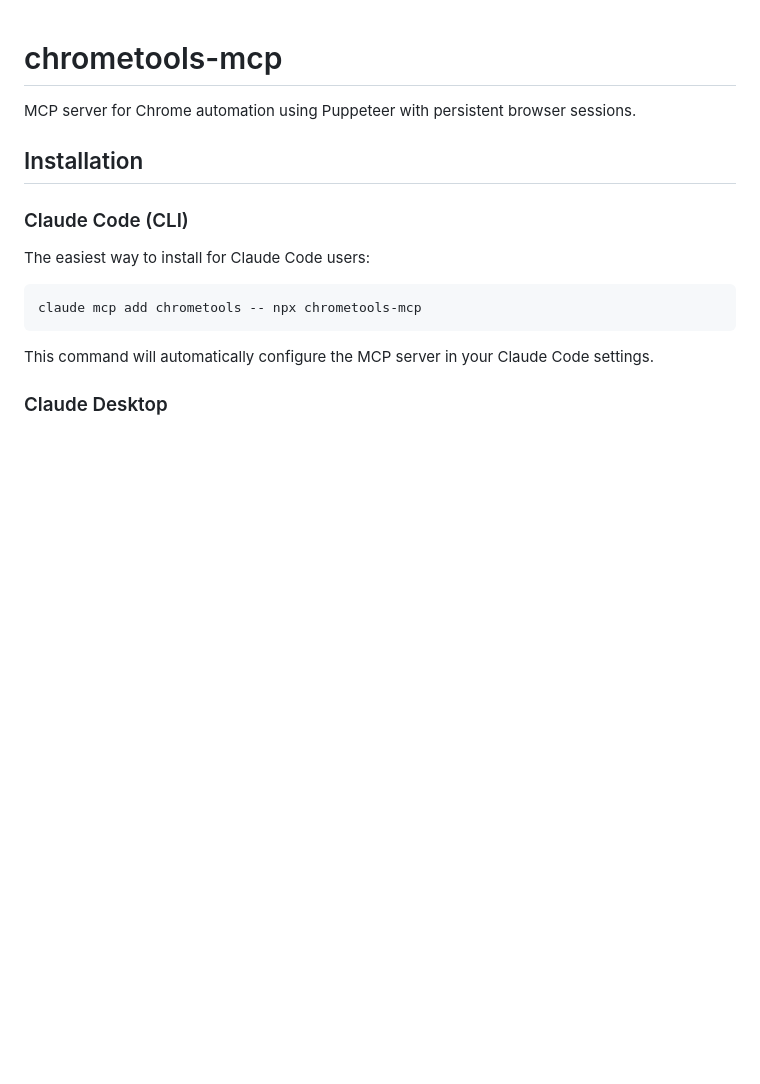
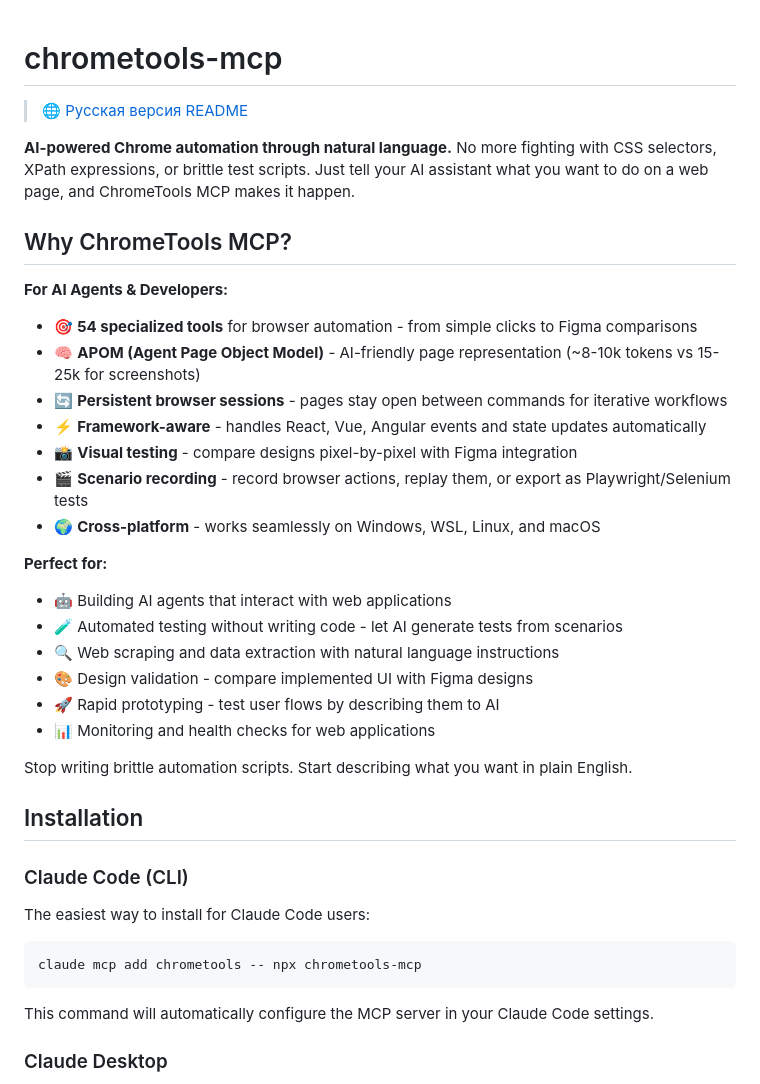
Before and after one commit to docentovich/chrometools-mcp, a Markdown page: README.md, the part around the change. Rendered like a GitHub page; blank space fills up the shorter version.

```diff
--- a/README.md
+++ b/README.md
@@ -1,6 +1,29 @@
 # chrometools-mcp
 
-MCP server for Chrome automation using Puppeteer with persistent browser sessions.
+> 🌐 [Русская версия README](./README.ru.md)
+
+**AI-powered Chrome automation through natural language.** No more fighting with CSS selectors, XPath expressions, or brittle test scripts. Just tell your AI assistant what you want to do on a web page, and ChromeTools MCP makes it happen.
+
+## Why ChromeTools MCP?
+
+**For AI Agents & Developers:**
+- 🎯 **54 specialized tools** for browser automation - from simple clicks to Figma comparisons
+- 🧠 **APOM (Agent Page Object Model)** - AI-friendly page representation (~8-10k tokens vs 15-25k for screenshots)
+- 🔄 **Persistent browser sessions** - pages stay open between commands for iterative workflows
+- ⚡ **Framework-aware** - handles React, Vue, Angular events and state updates automatically
+- 📸 **Visual testing** - compare designs pixel-by-pixel with Figma integration
+- 🎬 **Scenario recording** - record browser actions, replay them, or export as Playwright/Selenium tests
+- 🌍 **Cross-platform** - works seamlessly on Windows, WSL, Linux, and macOS
+
+**Perfect for:**
+- 🤖 Building AI agents that interact with web applications
+- 🧪 Automated testing without writing code - let AI generate tests from scenarios
+- 🔍 Web scraping and data extraction with natural language instructions
+- 🎨 Design validation - compare implemented UI with Figma designs
+- 🚀 Rapid prototyping - test user flows by describing them to AI
+- 📊 Monitoring and health checks for web applications
+
+Stop writing brittle automation scripts. Start describing what you want in plain English.
 
 ## Installation
 
```
Also changed, not shown: README.ru.md (+23 -2 lines).
